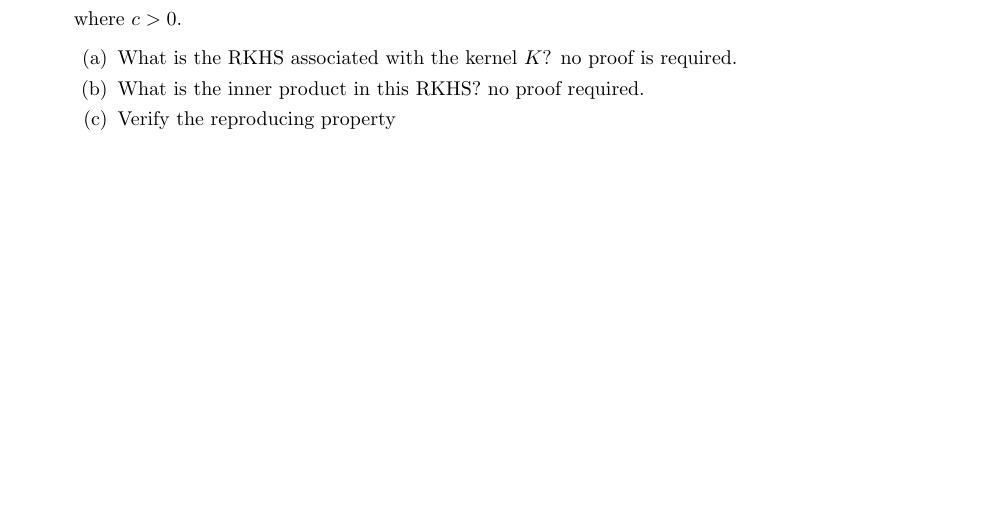
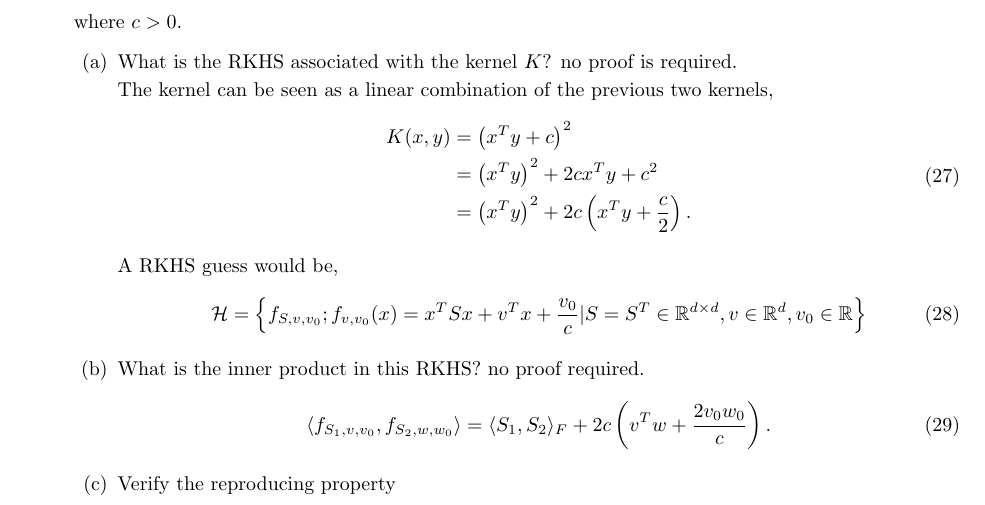
Before and after one commit to EthanJamesLew/PSU_STAT671, a LaTeX problem sheet (hw/02/hw02.tex): part of page 4 of 5, cut so that both start at the same text, the shorter picture padded with empty space. Compiled offline with pdfLaTeX.

Commit message:
Started 2.3

```diff
--- a/hw/02/hw02.tex
+++ b/hw/02/hw02.tex
@@ -324,8 +324,25 @@ where $c>0$.
 \begin{enumerate}
 \item
 What is the RKHS associated with the kernel $K$? no proof is required.
+
+The kernel can be seen as a linear combination of the previous two kernels,
+\begin{equation}
+\begin{aligned}
+K(x, y)&=\left(x^{T} y+c\right)^{2} \\
+&= \left( x^T y\right)^2 + 2cx^Ty+c^2 \\
+&=  \left( x^T y\right)^2  + 2c \left( x^Ty + \frac{c}{2} \right).
+\end{aligned}
+\end{equation}
+
+A RKHS guess would be,
+\begin{equation}
+\mathcal{H}=\left\{f_{S,v, v_{0}} ; f_{v, v_{0}}(x)= x^TSx+v^{T} x+\frac{v_{0}}{c} | S = S^T \in \mathbb R^{d\times d}, v \in \mathbb{R}^{d}, v_{0} \in \mathbb{R}\right\}
+\end{equation}
 \item
 What is the inner product in this RKHS? no proof required.
+\begin{equation}
+\langle f_{S_1, v, v_0}, f_{S_2, w, w_0} \rangle = \langle S_1, S_2 \rangle_F + 2c \left( v^T w + \frac{2v_0w_0}{c}\right).
+\end{equation}
 \item
 Verify the reproducing property
 \end{enumerate}
```
